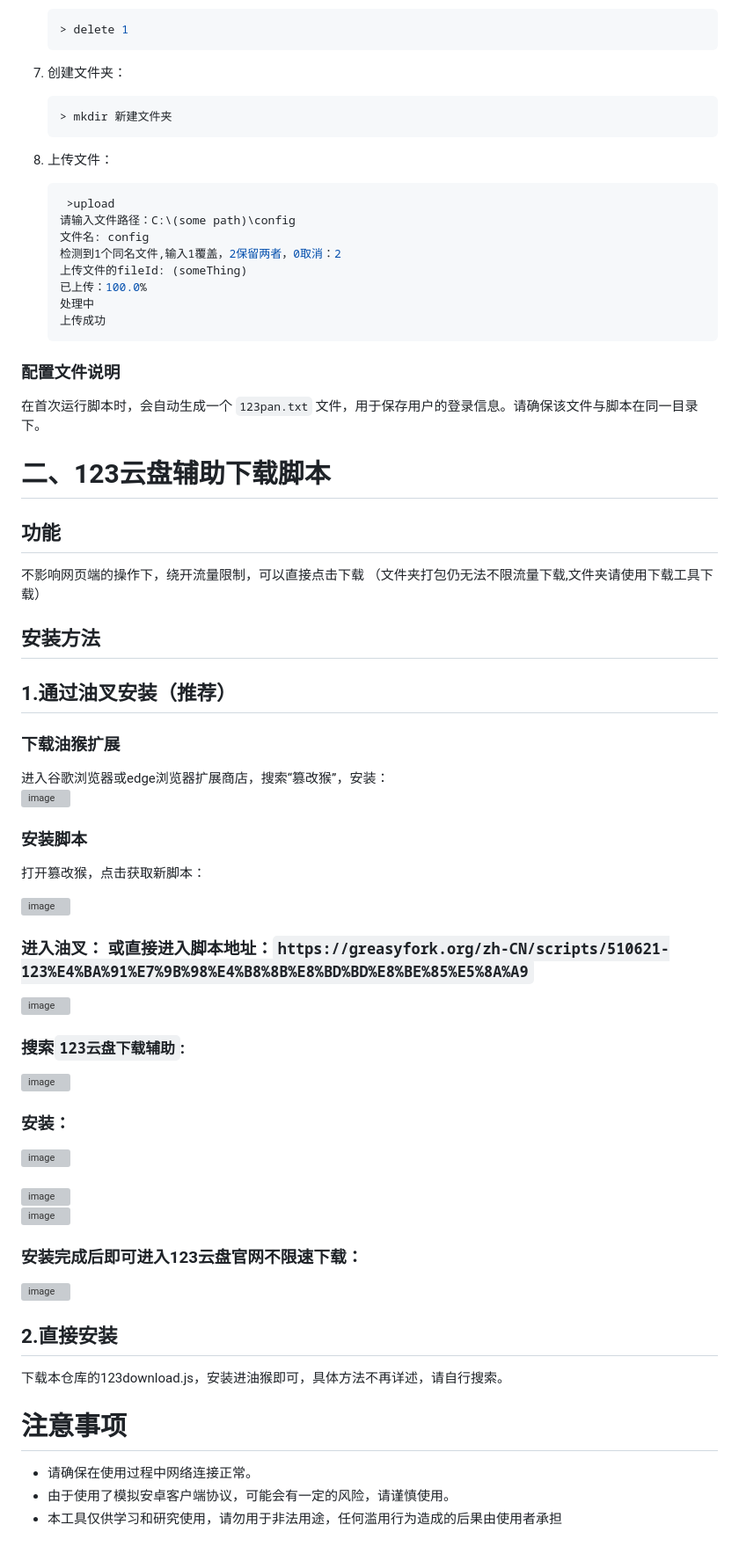
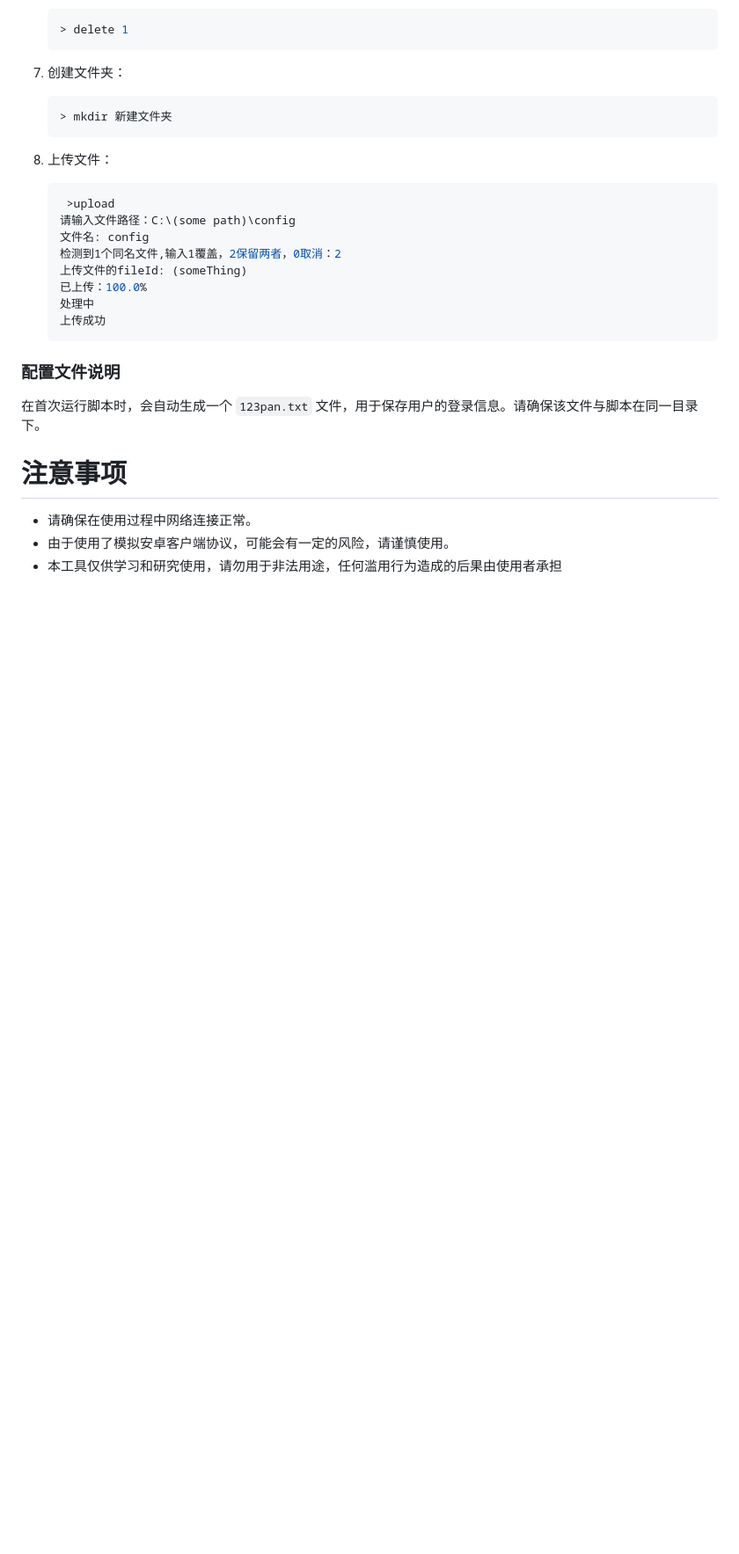
Before and after one commit to Qxyz17/123Pan, a Markdown page: README.md, the part around the change printed below. Shown: that part at 88% size. Drawn GitHub-style; blank space fills up the shorter version; grey boxes are pictures that could not be loaded.

````diff
--- a/README.md
+++ b/README.md
@@ -189,41 +187,6 @@ Windows用户下载123pan_win_x86_64.zip，解压后直接运行android.exe。
 ### 配置文件说明
 
 在首次运行脚本时，会自动生成一个 `123pan.txt` 文件，用于保存用户的登录信息。请确保该文件与脚本在同一目录下。
-# 二、123云盘辅助下载脚本
-## 功能
-不影响网页端的操作下，绕开流量限制，可以直接点击下载
-（文件夹打包仍无法不限流量下载,文件夹请使用下载工具下载）
-
-## 安装方法
-## 1.通过油叉安装（推荐）
-### 下载油猴扩展
-
-进入谷歌浏览器或edge浏览器扩展商店，搜索“篡改猴”，安装：<br>
-![image](https://github.com/user-attachments/assets/88ea4392-7f09-432c-a8d4-06f63781a8ed)
-
-### 安装脚本<br>
-打开篡改猴，点击获取新脚本：<br>
-
-![image](https://github.com/user-attachments/assets/5a874ebb-2e5d-423b-9200-9addaeaa32a7)
-
-### 进入油叉： 或直接进入脚本地址：```https://greasyfork.org/zh-CN/scripts/510621-123%E4%BA%91%E7%9B%98%E4%B8%8B%E8%BD%BD%E8%BE%85%E5%8A%A9```<br>
-
-![image](https://github.com/user-attachments/assets/05a1cd0a-ef40-45db-9367-3136e4b7262c)
-
-### 搜索```123云盘下载辅助```:<br>
-![image](https://github.com/user-attachments/assets/6b8a5d08-6e8b-404a-a993-8474f85cdb04)<br>
-### 安装：<br>
-![image](https://github.com/user-attachments/assets/42cc5908-e29e-4ed8-852e-83ee59540bfb)<br>
-<br>
-![image](https://github.com/user-attachments/assets/3d1c07e6-19dd-4474-bde3-121b493803b8)<br>
-![image](https://github.com/user-attachments/assets/788454f3-e8a6-4597-9c67-9a585478dbe7)
-
-
-### 安装完成后即可进入123云盘官网不限速下载：
-![image](https://github.com/user-attachments/assets/0a83df5c-c95d-4fa7-804d-e714b78c5a14)
-
-## 2.直接安装
-下载本仓库的123download.js，安装进油猴即可，具体方法不再详述，请自行搜索。
 
 # 注意事项
 
````
Also changed, not shown: other parts of README.md (+4 -6 lines).
